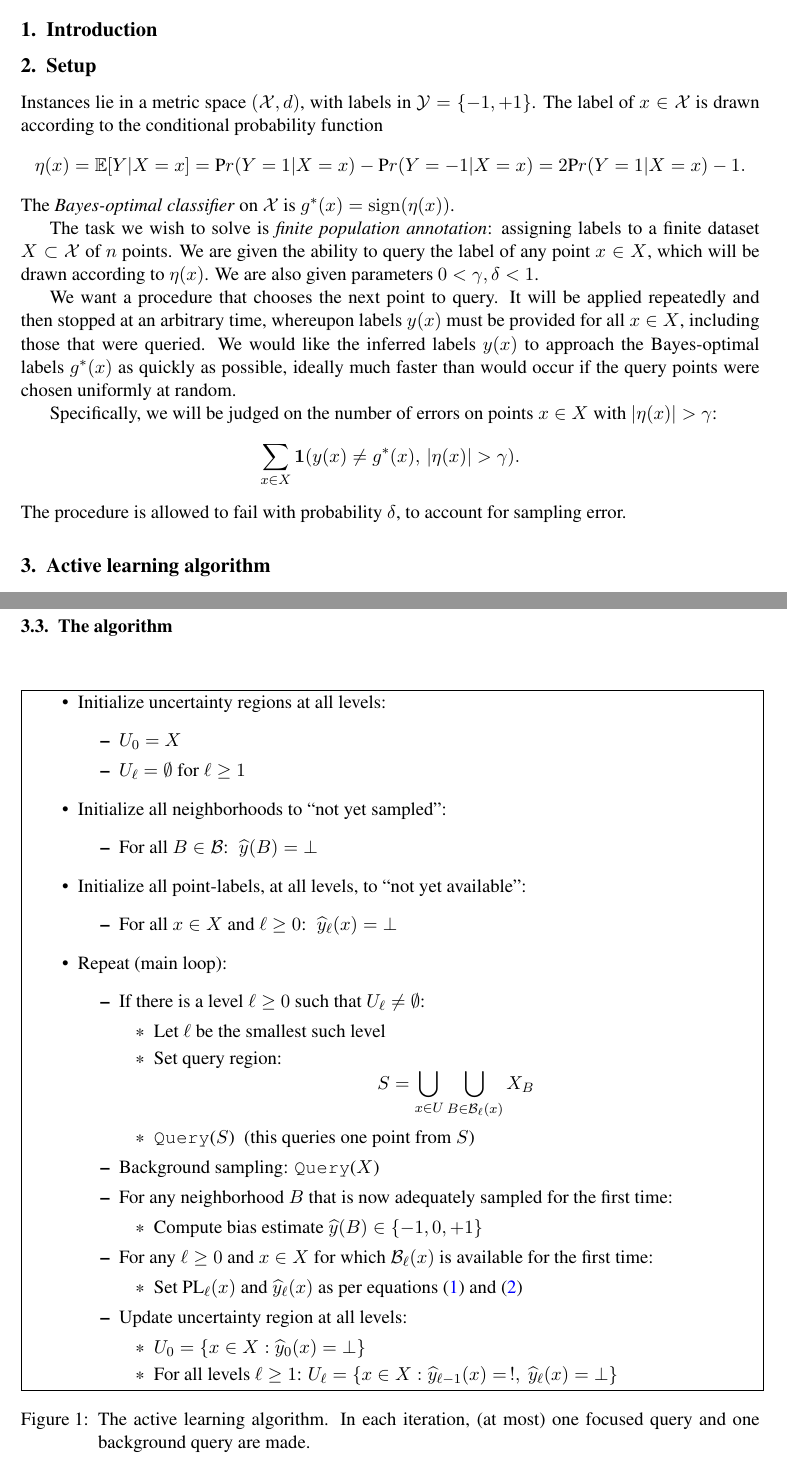
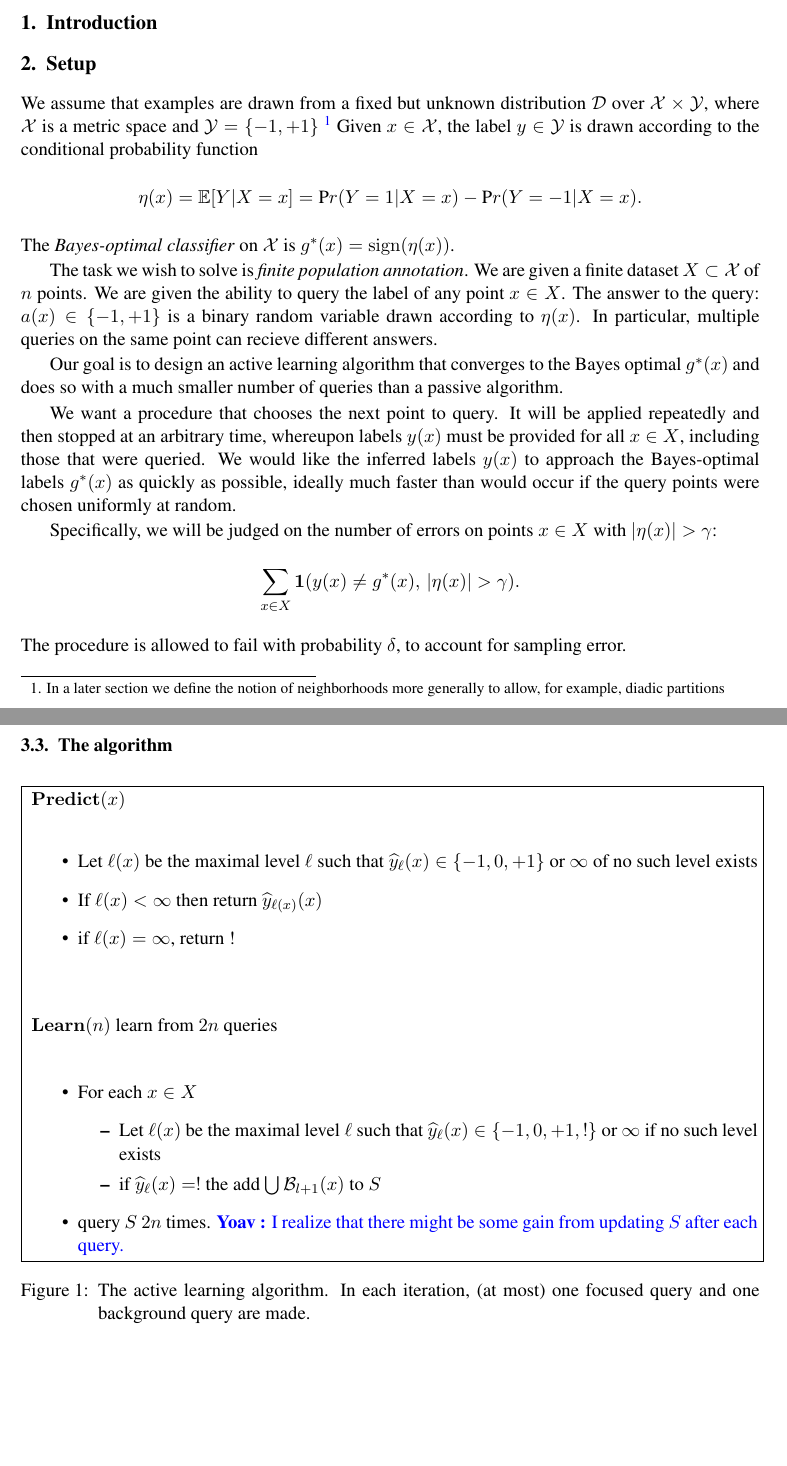
Before and after one commit to yoavfreund/Active-k-nearest-neighbor, a LaTeX document (COLT/colt.tex): two parts of pages 1 and 3 of 12, joined at a grey line, cut so that both start at the same text, the shorter picture padded with empty space. Compiled offline with pdfLaTeX.

Commit message:
worked on description of algorithm

```diff
--- a/COLT/colt.tex
+++ b/COLT/colt.tex
@@ -19,6 +19,9 @@
 \def\supp{{\rm supp}}
 \def\sign{{\rm sign}}
 \def\PL{{\mbox{\rm PL}}}
+\newcommand{\predict}{\mathbf{Predict}}
+\newcommand{\learn}{\mathbf{Learn}}
+\newcommand{\D}{{\cal D}}
 
 \newcommand\bigsubset[1][1.19]{%
    \mathrel{\vcenter{\hbox{\scalebox{#1}{$\subset$}}}}}
@@ -79,17 +80,37 @@ List of keywords
 
 \section{Setup}
 
-Instances lie in a metric space $(\X, d)$, with labels in $\Y = \{-1,+1\}$. The label of $x \in \X$ is drawn according to the conditional probability function
-$$ \eta(x) = \E[Y | X=x] = \pr(Y=1|X=x) - \pr(Y=-1|X=x) = 2 \pr(Y=1|X=x) - 1 .$$
+We assume that examples are drawn from a fixed but unknown
+distribution $\D$ over $\X \times \Y$, where $\X$ is a metric space and
+$\Y = \{-1,+1\}$~\footnote{In a later section we define the notion of
+  neighborhoods more generally to allow, for example, diadic
+  partitions}
+Given $x \in \X$, the label $y \in \Y$ is drawn
+according to the conditional probability function
+$$ \eta(x) = \E[Y | X=x] = \pr(Y=1|X=x) - \pr(Y=-1|X=x).$$
 The \emph{Bayes-optimal classifier} on $\X$ is $g^*(x) = \sign(\eta(x))$.
 
-The task we wish to solve is \emph{finite population annotation}: assigning labels to a finite dataset $X \subset \X$ of $n$ points. We are given the ability to query the label of any point $x \in X$, which will be drawn according to $\eta(x)$. We are also given parameters $0 < \gamma, \delta < 1$.
+The task we wish to solve is \emph{finite population annotation}. We
+are given a finite dataset $X \subset \X$ of $n$ points.
+We are given the ability to query the label of any point $x \in X$. The
+answer to the query: $a(x) \in \{-1,+1\}$ is a binary random variable
+drawn according to $\eta(x)$. In particular, multiple queries on the
+same point can recieve different answers.
+
+Our goal is to design an active learning algorithm that converges to the Bayes
+optimal $g^*(x)$ and does so with a much smaller number of queries
+than a passive algorithm.
+
+
+
+
 
 We want a procedure that chooses the next point to query. It will be applied repeatedly and then stopped at an arbitrary time, whereupon labels $y(x)$ must be provided for all $x \in X$, including those that were queried. We would like the inferred labels $y(x)$ to approach the Bayes-optimal labels $g^*(x)$ as quickly as possible, ideally much faster than would occur if the query points were chosen uniformly at random.
 
 Specifically, we will be judged on the number of errors on points $x \in X$ with $|\eta(x)| > \gamma$:
 $$ \sum_{x \in X} {\bf 1}(y(x) \neq g^*(x),\, |\eta(x)| > \gamma) .$$
 The procedure is allowed to fail with probability $\delta$, to account for sampling error.
+
 
 \section{Active learning algorithm}
 
@@ -165,3 +193,29 @@ Points labeled $!$ are ``known unknowns'': they are near the decision boundary a
 
 \subsection{The algorithm}
 
+\begin{figure}[h!]
+\framebox{
+\begin{minipage}[t]{5.9in}
+  $\predict(x)$\\
+  \begin{itemize}
+    \item Let $\ell(x)$ be the maximal level $\ell$ such that $\yh_\ell(x) \in
+      \{-1,0,+1\}$ or $\infty$ of no such level exists
+    \item If $\ell(x) < \infty$ then return $\yh_{\ell(x)}(x)$
+    \item if $\ell(x) = \infty$, return !
+    \end{itemize}
+    \vspace{1cm}
+    $\learn(n)$  learn from $2n$ queries\\
+
+    \begin{itemize}
+    \item For each $x \in X$
+      \begin{itemize}
+      \item Let $\ell(x)$ be the maximal level $\ell$ such that
+        $\yh_\ell(x) \in \{-1,0,+1,!\}$ or $\infty$ if no such level
+        exists
+      \item if $\yh_\ell(x) = !$ the add $\bigcup \B_{l+1}(x)$ to $S$
+      \end{itemize}
+      \item query $S$ $2n$ times. \yoav{I realize that there might be some
+        gain from updating $S$ after each query.}
+\end{itemize}
+\end{minipage}}
+\caption{The active learning algorithm. In each iteration, (at most) one focused query and one background query are made.}
```
Also changed, not shown: COLT/colt.tex (50 more changed lines).
